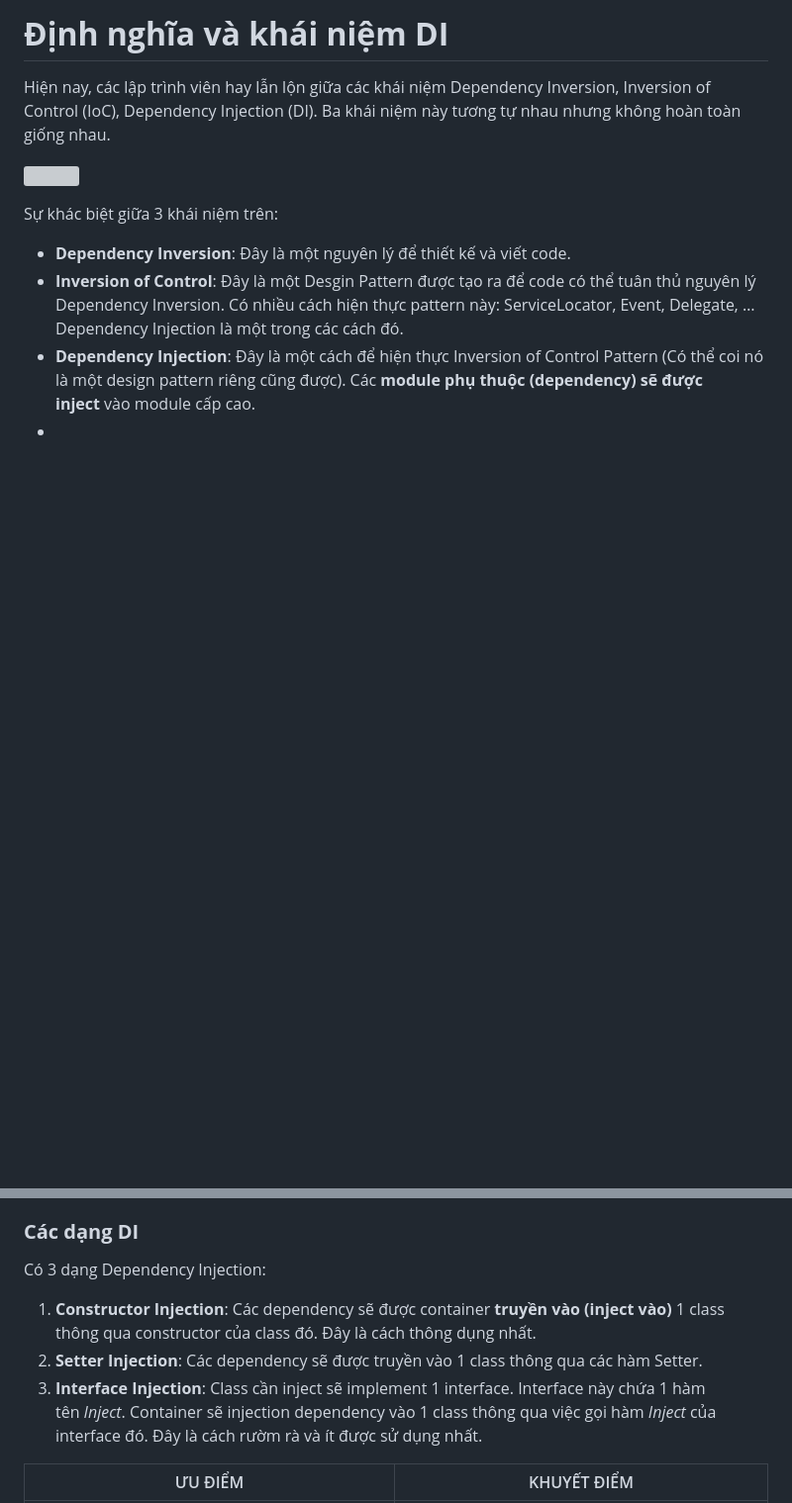
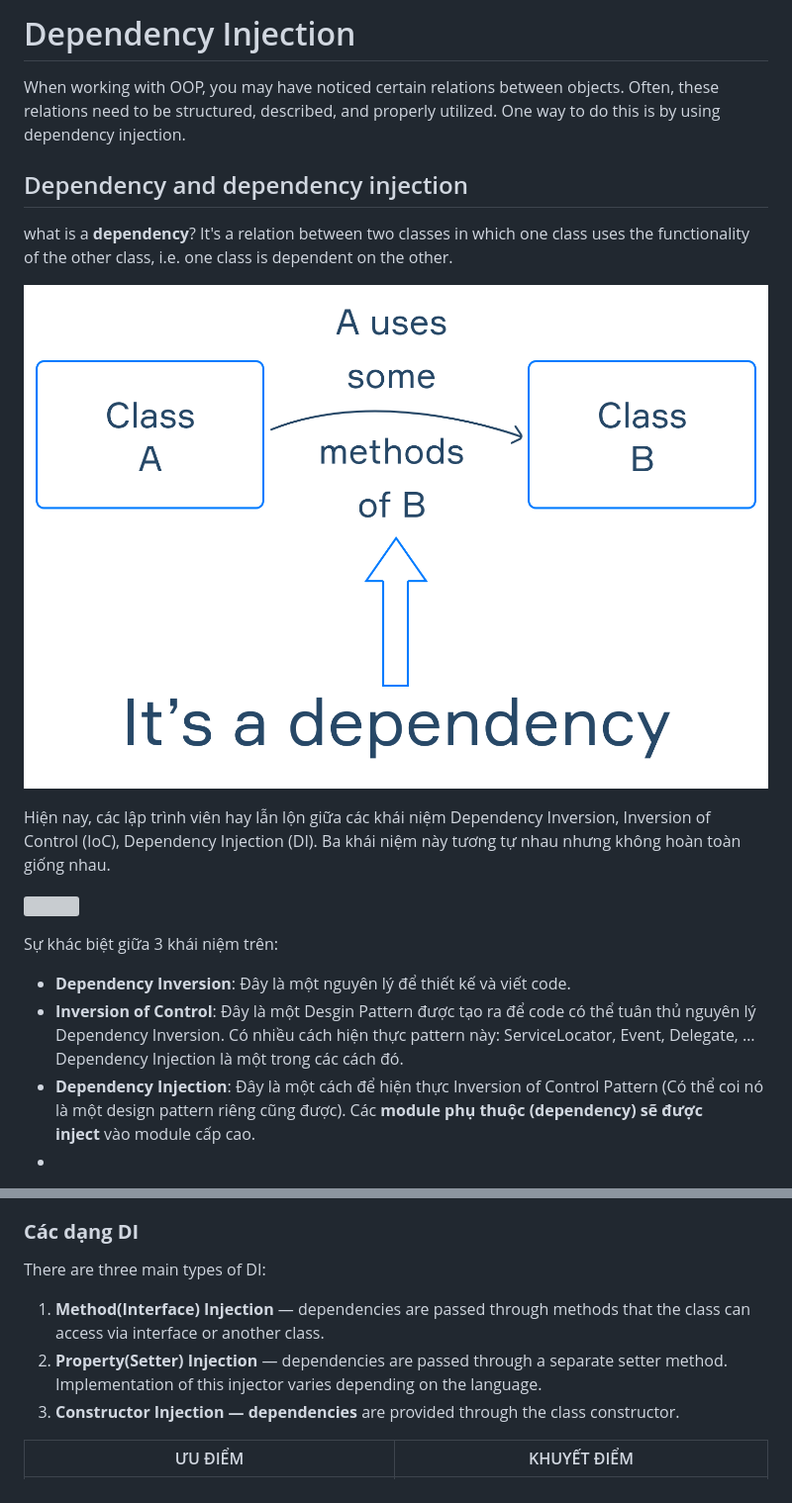
Before and after one commit to QuocNguyen99/Document-Android, a Markdown page: General/DesignPattern/DependencyInjection.md, 2 parts joined by grey strips. Shown at 99% size. Drawn GitHub-style; pictures changed too: resources/dependency.png (added); blank space fills up the shorter version; grey boxes are pictures that could not be loaded.

Commit message:
Add documentation for Dependency Injection concepts and types

```diff
--- a/General/DesignPattern/DependencyInjection.md
+++ b/General/DesignPattern/DependencyInjection.md
@@ -1,4 +1,13 @@
-# **Định nghĩa và khái niệm DI**
+# Dependency Injection
+
+When working with OOP, you may have noticed certain relations between objects. Often, these relations need to be structured, described, and properly utilized. One way to do this is by using dependency injection.
+
+## Dependency and dependency injection
+
+what is a **dependency**? It's a relation between two classes in which one class uses the functionality of the other class, i.e. one class is dependent on the other.
+
+![alt text](/resources/dependency.png)
+
 
 Hiện nay, các lập trình viên hay lẫn lộn giữa các khái niệm Dependency Inversion, Inversion of Control (IoC), Dependency Injection (DI). Ba khái niệm này tương tự nhau nhưng không hoàn toàn giống nhau.
 
@@ -21,11 +30,11 @@ Có thể hiểu Dependency Injection một cách đơn giản như sau:
 
 ### **Các dạng DI**
 
-Có 3 dạng Dependency Injection:
+There are three main types of DI:
 
-1. **Constructor Injection**: Các dependency sẽ được container **truyền vào (inject vào)** 1 class thông qua constructor của class đó. Đây là cách thông dụng nhất.
-2. **Setter Injection**: Các dependency sẽ được truyền vào 1 class thông qua các hàm Setter.
-3. **Interface Injection**: Class cần inject sẽ implement 1 interface. Interface này chứa 1 hàm tên _Inject_. Container sẽ injection dependency vào 1 class thông qua việc gọi hàm _Inject_ của interface đó. Đây là cách rườm rà và ít được sử dụng nhất.
+1. **Method(Interface) Injection** — dependencies are passed through methods that the class can access via interface or another class.
+2. **Property(Setter) Injection** — dependencies are passed through a separate setter method. Implementation of this injector varies depending on the language.
+3. **Constructor Injection — dependencies** are provided through the class constructor.
 
 
 
```
